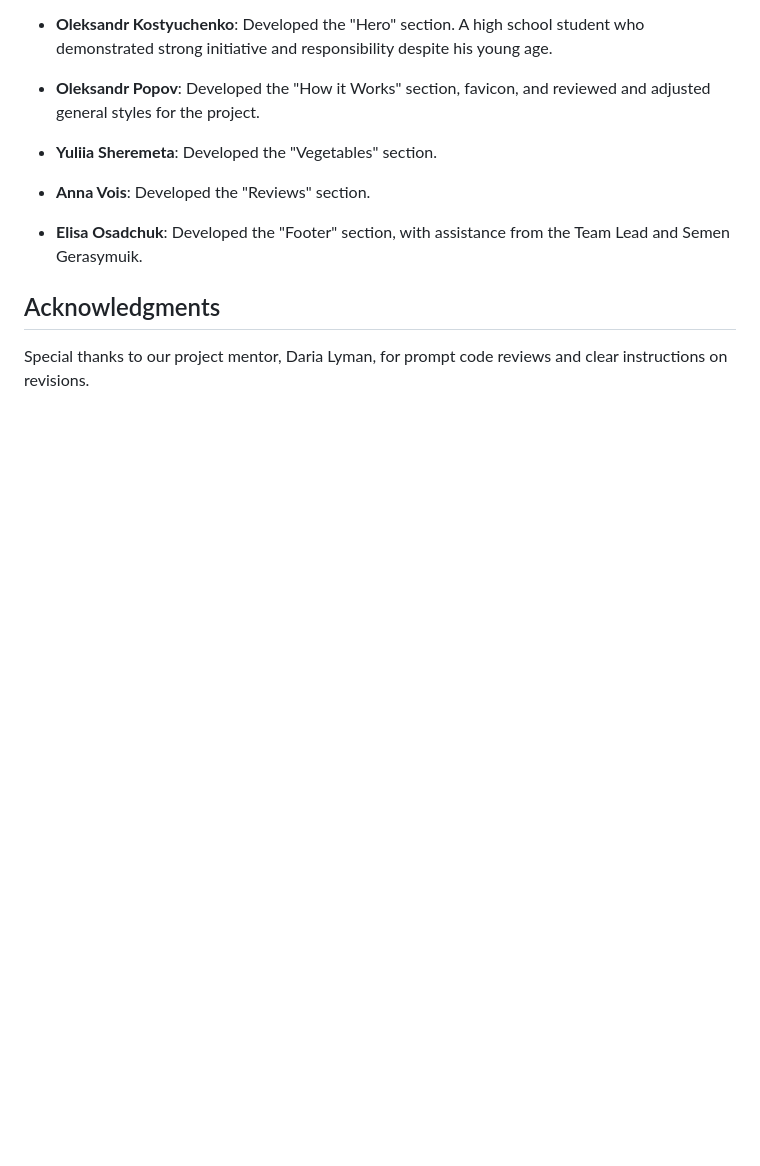
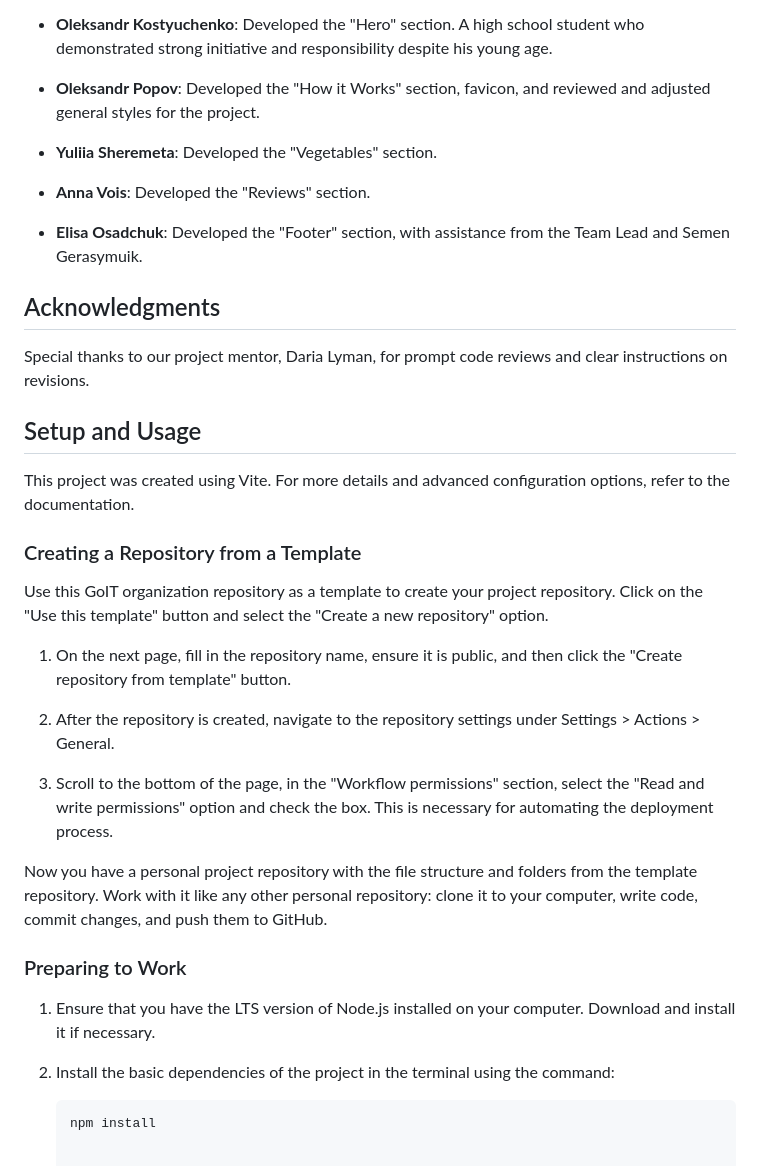
Before and after one commit to mafSida/green-harvest-team-project, a Markdown page: README.md, the part around the change. Drawn GitHub-style; blank space fills up the shorter version.

````diff
--- a/README.md
+++ b/README.md
@@ -73,3 +73,25 @@ The website is deployed on GitHub Pages and can be viewed [here](https://mafsida
 ## Acknowledgments
 
 Special thanks to our project mentor, Daria Lyman, for prompt code reviews and clear instructions on revisions.
+
+## Setup and Usage
+
+This project was created using Vite. For more details and advanced configuration options, refer to the documentation.
+
+### Creating a Repository from a Template
+Use this GoIT organization repository as a template to create your project repository. Click on the "Use this template" button and select the "Create a new repository" option.
+
+1. On the next page, fill in the repository name, ensure it is public, and then click the "Create repository from template" button.
+
+2. After the repository is created, navigate to the repository settings under Settings > Actions > General.
+
+3. Scroll to the bottom of the page, in the "Workflow permissions" section, select the "Read and write permissions" option and check the box. This is necessary for automating the deployment process.
+
+Now you have a personal project repository with the file structure and folders from the template repository. Work with it like any other personal repository: clone it to your computer, write code, commit changes, and push them to GitHub.
+
+### Preparing to Work
+1. Ensure that you have the LTS version of Node.js installed on your computer. Download and install it if necessary.
+
+2. Install the basic dependencies of the project in the terminal using the command:
+   ```bash
+   npm install
````
